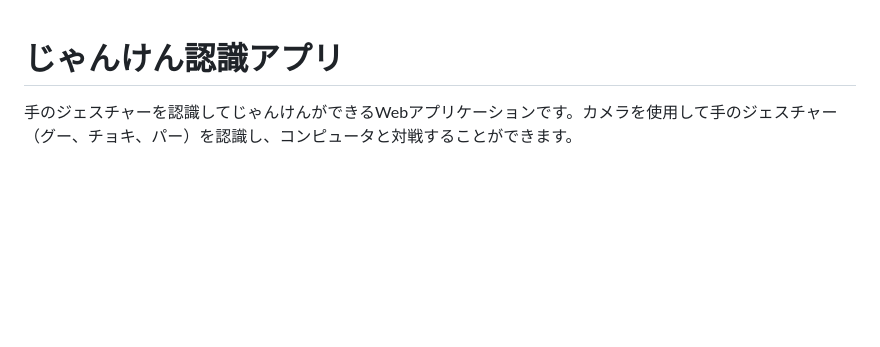
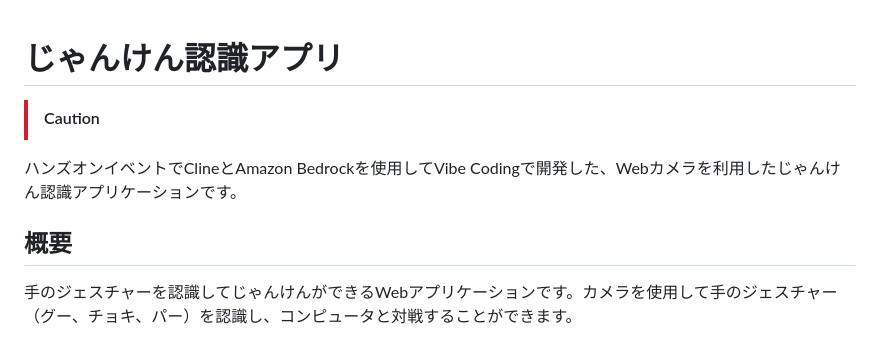
Before and after one commit to Yanai1005/tf-janken, a Markdown page: README.md, the part around the change. Rendered like a GitHub page; blank space fills up the shorter version.

```diff
--- a/README.md
+++ b/README.md
@@ -1,5 +1,8 @@
 # じゃんけん認識アプリ
+> [!CAUTION]
+ハンズオンイベントでClineとAmazon Bedrockを使用してVibe Codingで開発した、Webカメラを利用したじゃんけん認識アプリケーションです。
 
+## 概要
 手のジェスチャーを認識してじゃんけんができるWebアプリケーションです。カメラを使用して手のジェスチャー（グー、チョキ、パー）を認識し、コンピュータと対戦することができます。
 
 ## 使用技術
```
